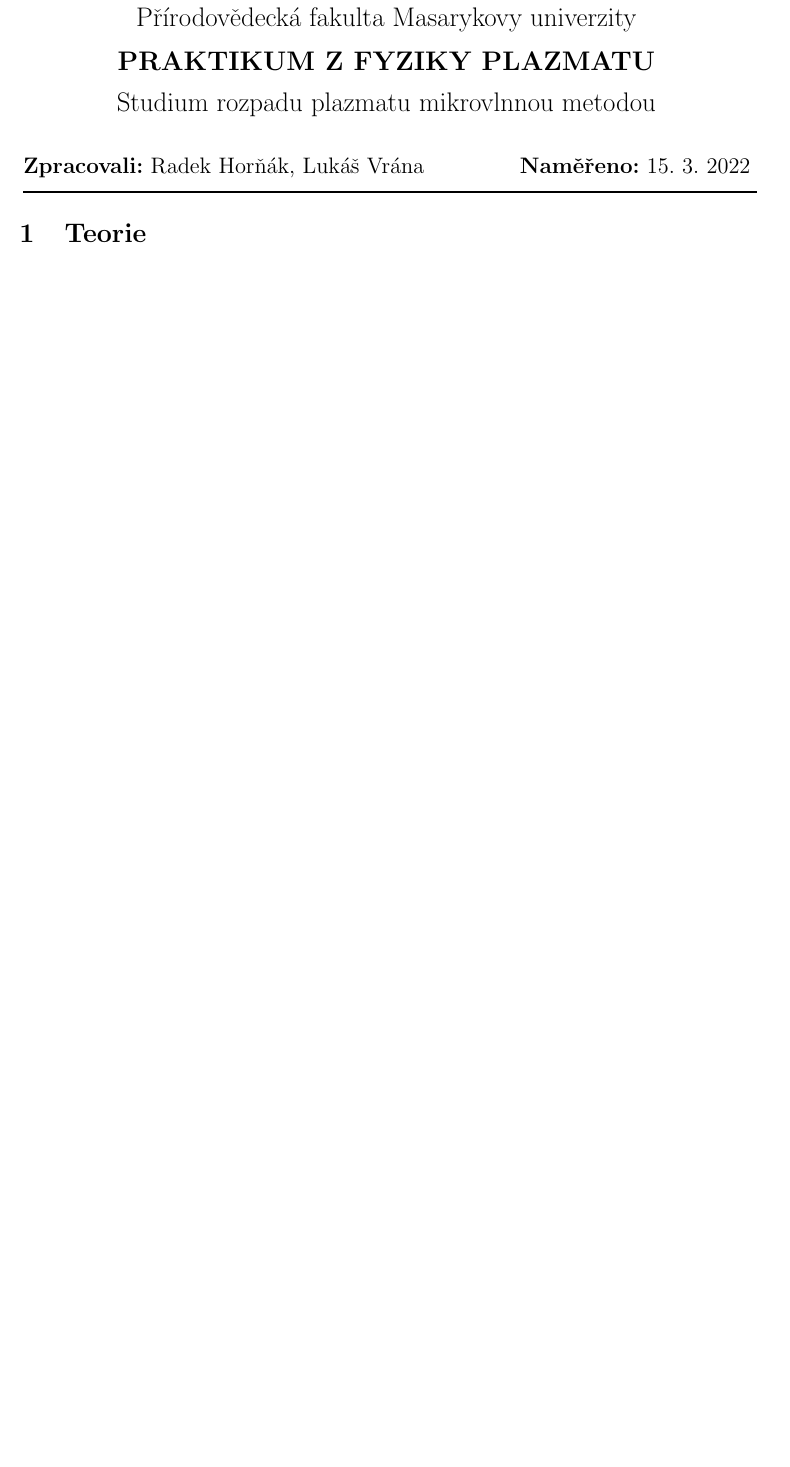
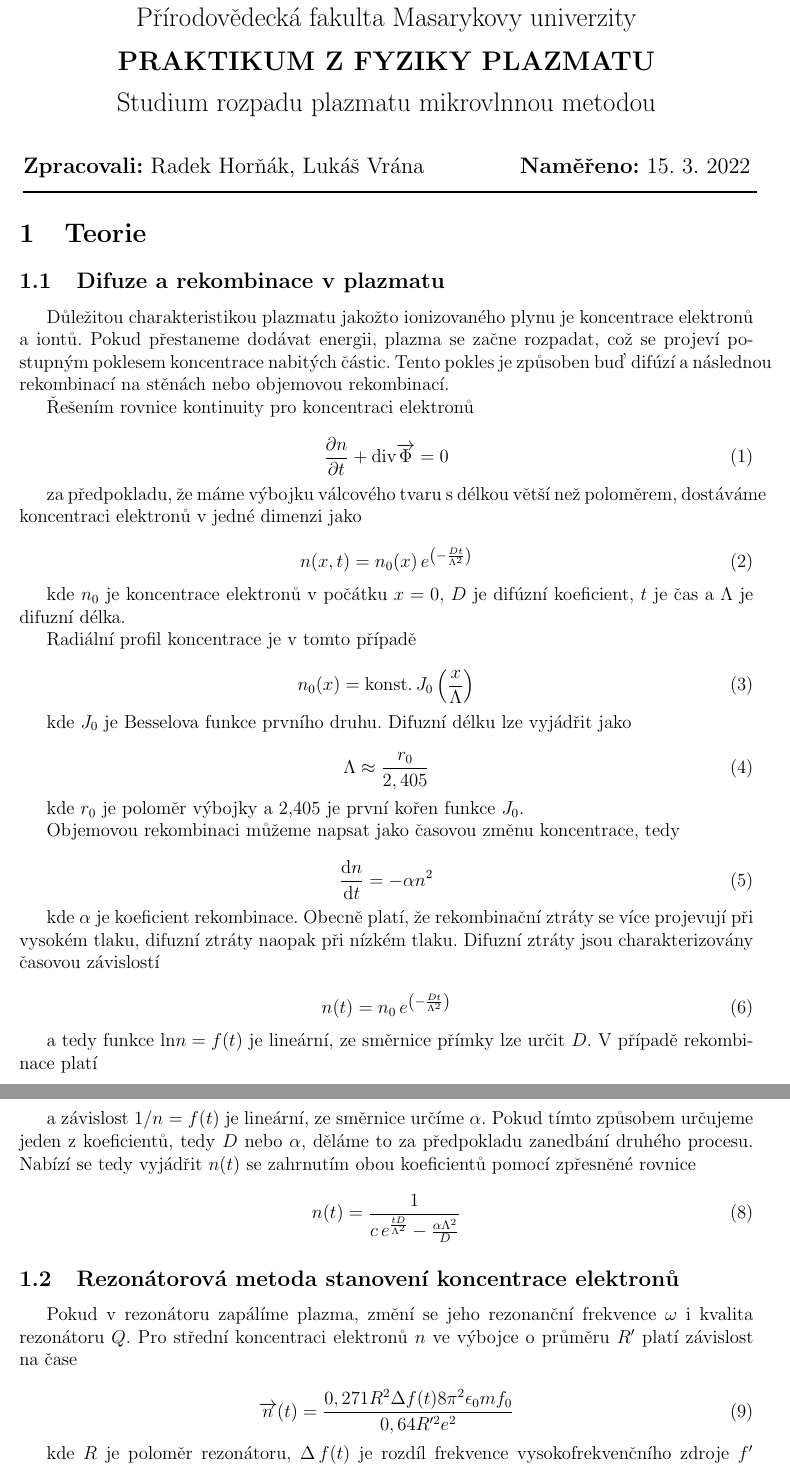
Before and after one commit to Raay473667/PraktikaPlazma, a LaTeX document (04_RozpadPlazmatu/Rozpad.tex): part of page 1 of 3 before the commit and two parts of pages 1 and 2 of 5 after it, the two joined at a grey line, cut so that both start at the same text, the shorter picture padded with empty space. Compiled offline with pdfLaTeX.

Commit message:
04: Theory

```diff
--- a/04_RozpadPlazmatu/Rozpad.tex
+++ b/04_RozpadPlazmatu/Rozpad.tex
@@ -54,5 +54,47 @@
 	\end{tabular*}
 
 \section{Teorie}
+\subsection{Difuze a rekombinace v plazmatu}
+Důležitou charakteristikou plazmatu jakožto ionizovaného plynu je koncentrace elektronů a iontů. Pokud přestaneme dodávat energii, plazma se začne rozpadat, což se projeví postupným poklesem koncentrace nabitých částic. Tento pokles je způsoben buď difúzí a následnou rekombinací na stěnách nebo objemovou rekombinací.
 
+Řešením rovnice kontinuity pro koncentraci elektronů
 
+\begin{equation}
+	\frac{\partial n}{\partial t} + \text{div} \overrightarrow{\Phi} = 0
+\end{equation}
+
+za předpokladu, že máme výbojku válcového tvaru s délkou větší než poloměrem, dostáváme koncentraci elektronů v jedné dimenzi jako
+
+\begin{equation}
+	n(x,t) = n_0(x)\,e^{\left(-\frac{Dt}{\Lambda^2} \right)}
+\end{equation}
+
+kde $n_0$ je koncentrace elektronů v počátku $x = 0$, $D$ je difúzní koeficient, $t$ je čas a $\Lambda$ je difuzní délka.
+
+Radiální profil koncentrace je v tomto případě
+
+\begin{equation}
+	n_0(x) = \text{konst.}\, J_0 \left(\frac{x}{\Lambda} \right)
+\end{equation}
+
+kde $J_0$ je Besselova funkce prvního druhu. Difuzní délku lze vyjádřit jako
+
+\begin{equation}
+	\Lambda \approx \frac{r_0}{2,405}
+\end{equation}
+
+kde $r_0$ je poloměr výbojky a 2,405 je první kořen funkce $J_0$.
+
+Objemovou rekombinaci můžeme napsat jako časovou změnu koncentrace, tedy
+
+\begin{equation}
+	\frac{\text{d}n}{\text{d}t} = -\alpha n^2
+\end{equation}
+
+kde $\alpha$ je koeficient rekombinace. Obecně platí, že rekombinační ztráty se více projevují při vysokém tlaku, difuzní ztráty naopak při nízkém tlaku. Difuzní ztráty jsou charakterizovány časovou závislostí
+
+\begin{equation}
+	n(t) = n_0\,e^{\left( -\frac{Dt}{\Lambda^2}\right)}
+\end{equation}
+
+a tedy funkce $\text{ln}n = f(t)$ je lineární, ze směrnice přímky lze určit $D$. V případě rekombinace platí
@@ -59,2 +106,17 @@
+a závislost $1/n = f(t)$ je lineární, ze směrnice určíme $\alpha$. Pokud tímto způsobem určujeme jeden z koeficientů, tedy $D$ nebo $\alpha$, děláme to za předpokladu zanedbání druhého procesu. Nabízí se tedy vyjádřit $n(t)$ se zahrnutím obou koeficientů pomocí zpřesněné rovnice
+
+\begin{equation}
+	n(t) = \frac{1}{c\,e^{\frac{tD}{\Lambda^2}}-\frac{\alpha \Lambda^2}{D}}
+	\label{zpresnena}
+\end{equation}
+
+\subsection{Rezonátorová metoda stanovení koncentrace elektronů}
+Pokud v rezonátoru zapálíme plazma, změní se jeho rezonanční frekvence $\omega$ i kvalita rezonátoru $Q$. Pro střední koncentraci elektronů $n$ ve výbojce o průměru $R'$ platí závislost na čase
+
+\begin{equation}
+	\overrightarrow{n}(t) = \frac{0,271 R^2 \Delta f(t) 8 \pi^2 \epsilon_0 m f_0}{0,64 R'^2 e^2}
+\end{equation}
+
+kde $R$ je poloměr rezonátoru, $\Delta\,f(t)$ je rozdíl frekvence vysokofrekvenčního zdroje $f'$ a rezonanční frekvence prázdného rezonátoru $f_0$ $\epsilon_0$ je permitivita vakua, $m$ je hmotnost elektronu, $R'$ je poloměr výbojky a $e$ je elementární náboj.
 
 \section{Měření a výsledky}
```
Also changed, not shown: 04_RozpadPlazmatu/Rozpad.pdf, 04_RozpadPlazmatu/Rozpad.tex (7 more changed lines), 3 other files.
